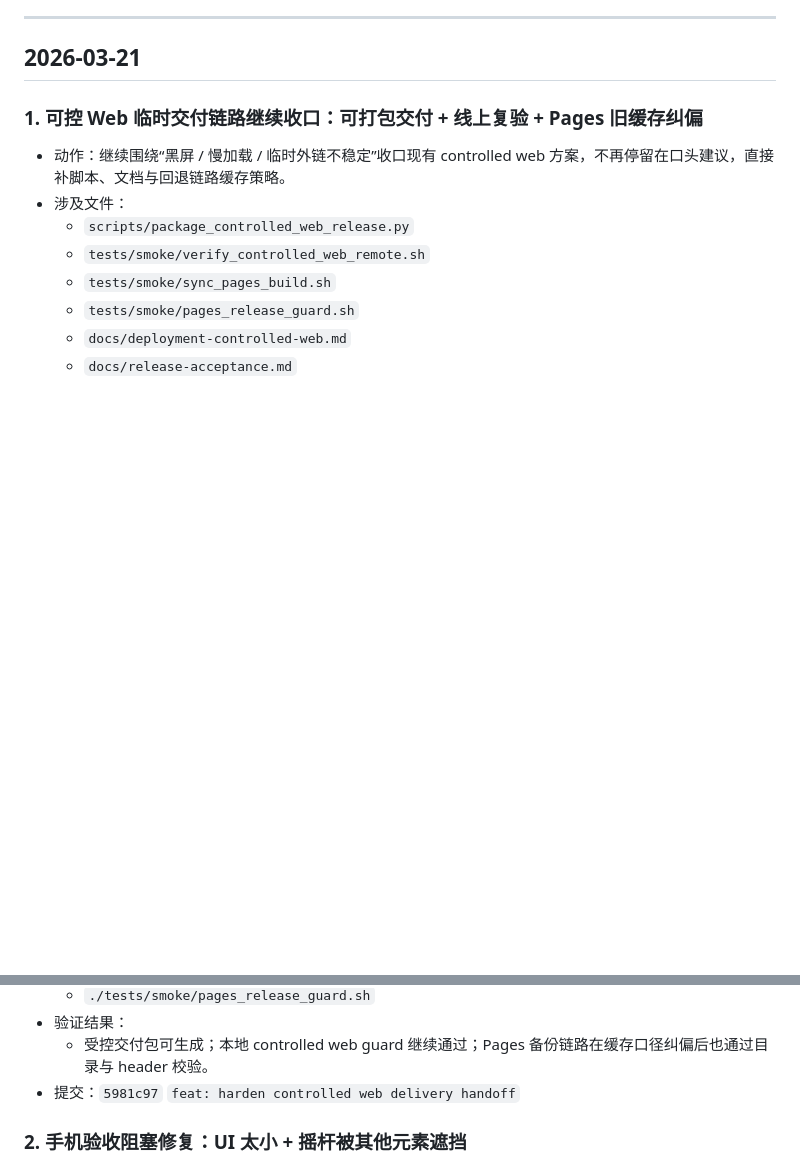
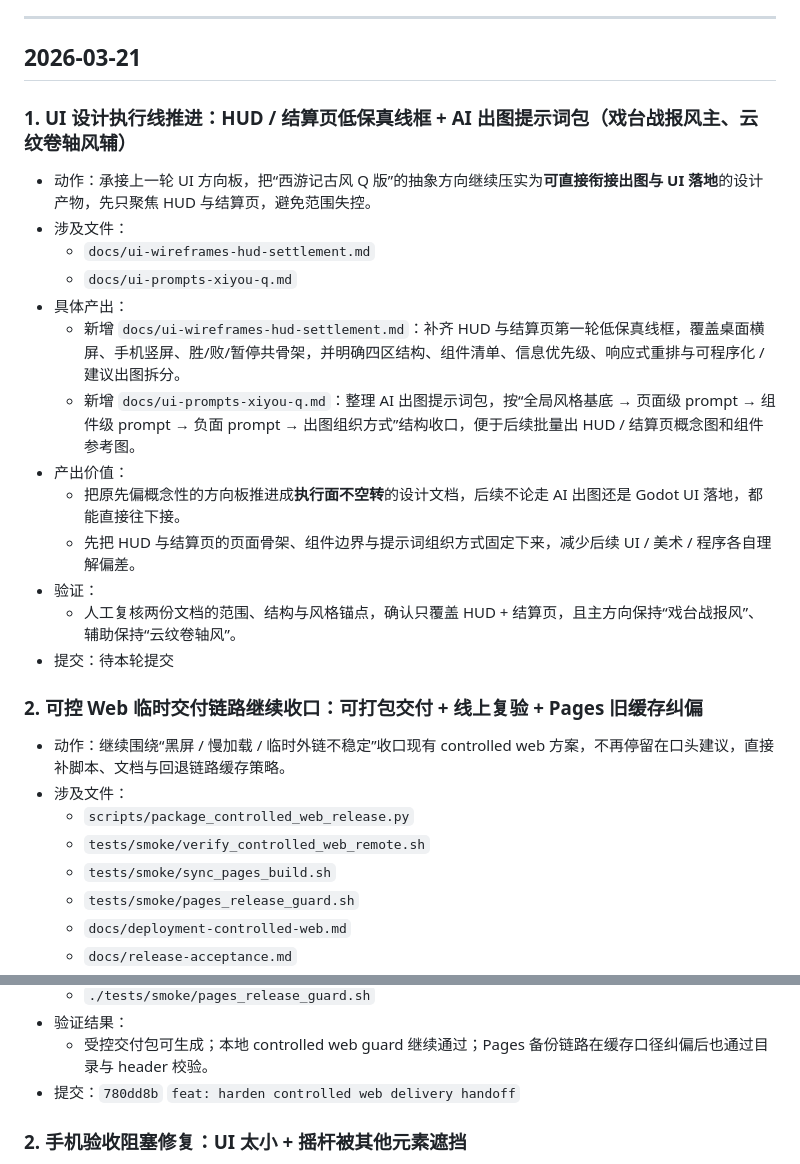
Before and after one commit to clhwbd/survivor-demo, a Markdown page: docs/worklog.md, 2 parts joined by grey strips. Drawn GitHub-style; blank space fills up the shorter version.

Commit message:
docs: sync worklog after controlled web hardening

```diff
--- a/docs/worklog.md
+++ b/docs/worklog.md
@@ -17,7 +17,23 @@
 
 ## 2026-03-21
 
-### 1. 可控 Web 临时交付链路继续收口：可打包交付 + 线上复验 + Pages 旧缓存纠偏
+### 1. UI 设计执行线推进：HUD / 结算页低保真线框 + AI 出图提示词包（戏台战报风主、云纹卷轴风辅）
+
+- 动作：承接上一轮 UI 方向板，把“西游记古风 Q 版”的抽象方向继续压实为**可直接衔接出图与 UI 落地**的设计产物，先只聚焦 HUD 与结算页，避免范围失控。
+- 涉及文件：
+  - `docs/ui-wireframes-hud-settlement.md`
+  - `docs/ui-prompts-xiyou-q.md`
+- 具体产出：
+  - 新增 `docs/ui-wireframes-hud-settlement.md`：补齐 HUD 与结算页第一轮低保真线框，覆盖桌面横屏、手机竖屏、胜/败/暂停共骨架，并明确四区结构、组件清单、信息优先级、响应式重排与可程序化 / 建议出图拆分。
+  - 新增 `docs/ui-prompts-xiyou-q.md`：整理 AI 出图提示词包，按“全局风格基底 → 页面级 prompt → 组件级 prompt → 负面 prompt → 出图组织方式”结构收口，便于后续批量出 HUD / 结算页概念图和组件参考图。
+- 产出价值：
+  - 把原先偏概念性的方向板推进成**执行面不空转**的设计文档，后续不论走 AI 出图还是 Godot UI 落地，都能直接往下接。
+  - 先把 HUD 与结算页的页面骨架、组件边界与提示词组织方式固定下来，减少后续 UI / 美术 / 程序各自理解偏差。
+- 验证：
+  - 人工复核两份文档的范围、结构与风格锚点，确认只覆盖 HUD + 结算页，且主方向保持“戏台战报风”、辅助保持“云纹卷轴风”。
+- 提交：待本轮提交
+
+### 2. 可控 Web 临时交付链路继续收口：可打包交付 + 线上复验 + Pages 旧缓存纠偏
 
 - 动作：继续围绕“黑屏 / 慢加载 / 临时外链不稳定”收口现有 controlled web 方案，不再停留在口头建议，直接补脚本、文档与回退链路缓存策略。
 - 涉及文件：
@@ -44,7 +60,7 @@
   - `./tests/smoke/pages_release_guard.sh`
 - 验证结果：
   - 受控交付包可生成；本地 controlled web guard 继续通过；Pages 备份链路在缓存口径纠偏后也通过目录与 header 校验。
-- 提交：`5981c97` `feat: harden controlled web delivery handoff`
+- 提交：`780dd8b` `feat: harden controlled web delivery handoff`
 
 ### 2. 手机验收阻塞修复：UI 太小 + 摇杆被其他元素遮挡
 
```
